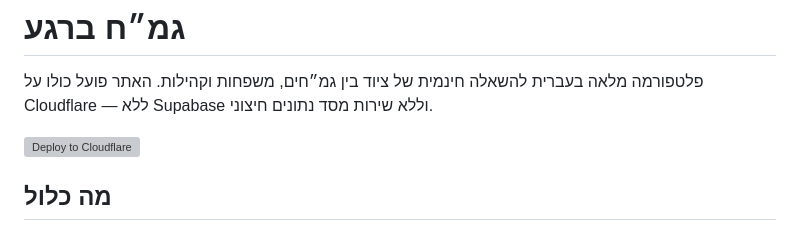
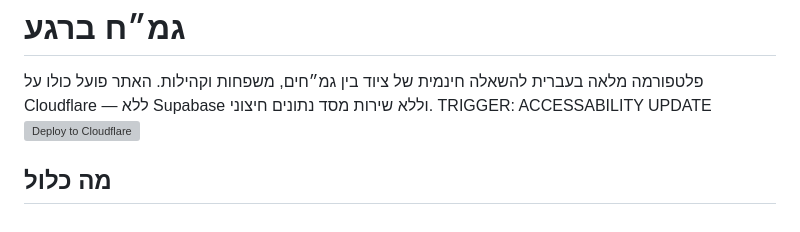
Before and after one commit to nh8030954-art/gmach-karov1, a Markdown page: README.md, the part around the change. Drawn GitHub-style; grey boxes are pictures that could not be loaded.

```diff
--- a/README.md
+++ b/README.md
@@ -1,7 +1,7 @@
 # גמ״ח ברגע
 
 פלטפורמה מלאה בעברית להשאלה חינמית של ציוד בין גמ״חים, משפחות וקהילות. האתר פועל כולו על Cloudflare — ללא Supabase וללא שירות מסד נתונים חיצוני.
-
+TRIGGER: ACCESSABILITY UPDATE
 [![Deploy to Cloudflare](https://deploy.workers.cloudflare.com/button)](https://deploy.workers.cloudflare.com/?url=https://github.com/nh8030954-art/smachim/tree/gmach-karov)
 
 ## מה כלול
```
